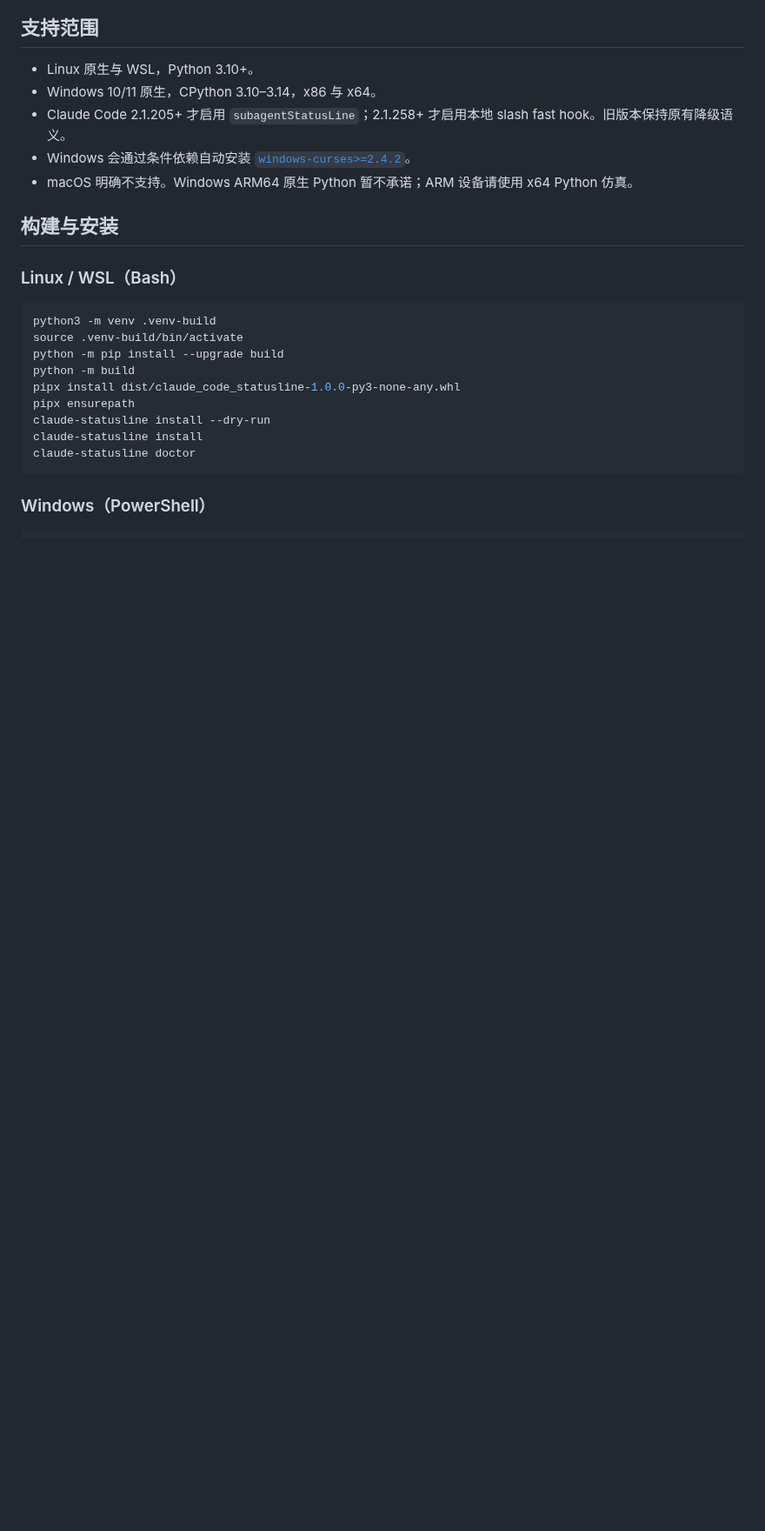
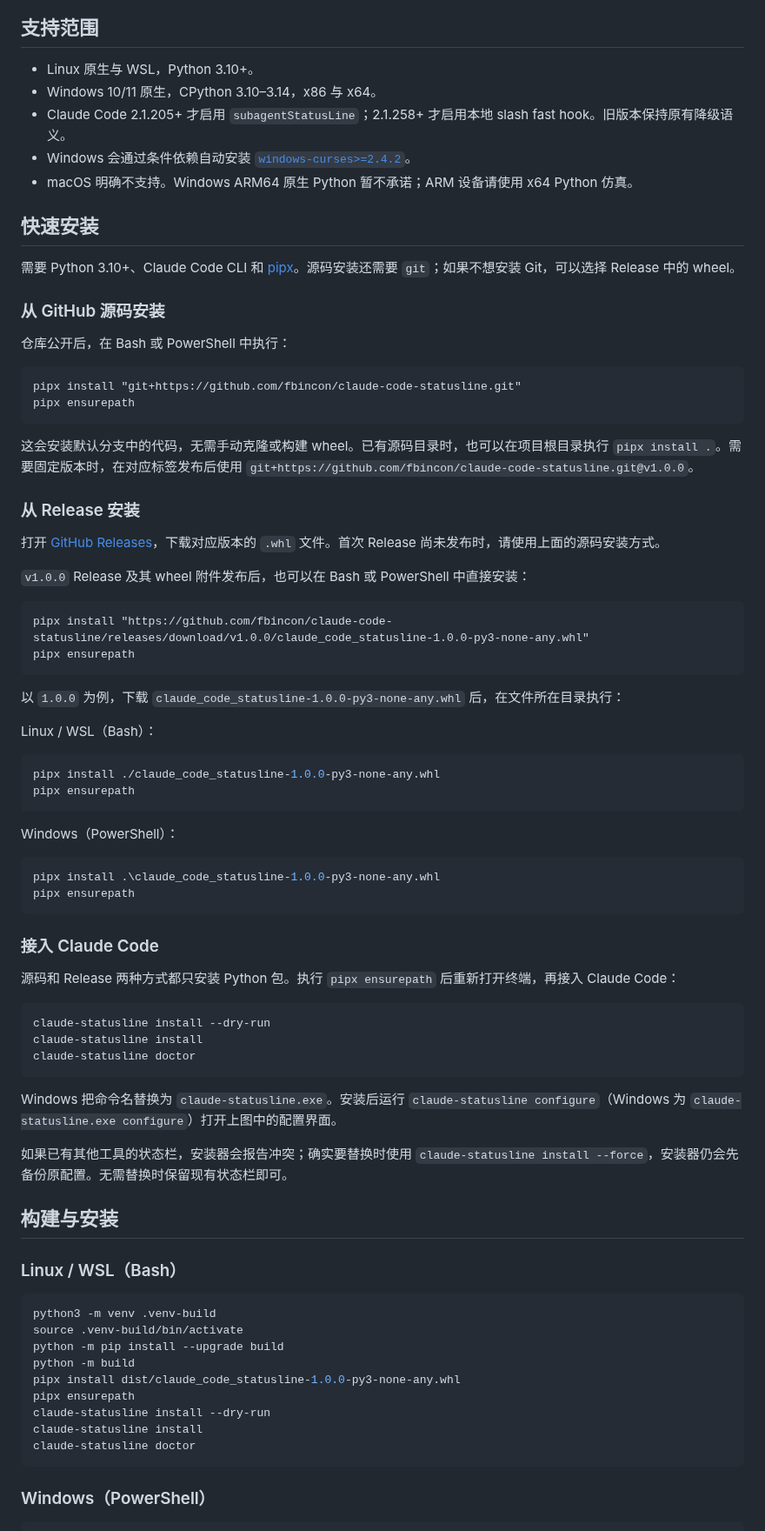
Before and after one commit to fbincon/claude-code-statusline, a Markdown page: README.md, the part around one of its changes. Shown at 87% size. Drawn GitHub-style; blank space fills up the shorter version.

````diff
--- a/README.md
+++ b/README.md
@@ -11,6 +36,62 @@
 - Claude Code 2.1.205+ 才启用 `subagentStatusLine`；2.1.258+ 才启用本地 slash fast hook。旧版本保持原有降级语义。
 - Windows 会通过条件依赖自动安装 [`windows-curses>=2.4.2`](https://pypi.org/project/windows-curses/)。
 - macOS 明确不支持。Windows ARM64 原生 Python 暂不承诺；ARM 设备请使用 x64 Python 仿真。
+
+## 快速安装
+
+需要 Python 3.10+、Claude Code CLI 和 [pipx](https://pipx.pypa.io/latest/how-to/install-pipx.html)。源码安装还需要 `git`；如果不想安装 Git，可以选择 Release 中的 wheel。
+
+### 从 GitHub 源码安装
+
+仓库公开后，在 Bash 或 PowerShell 中执行：
+
+```text
+pipx install "git+https://github.com/fbincon/claude-code-statusline.git"
+pipx ensurepath
+```
+
+这会安装默认分支中的代码，无需手动克隆或构建 wheel。已有源码目录时，也可以在项目根目录执行 `pipx install .`。需要固定版本时，在对应标签发布后使用 `git+https://github.com/fbincon/claude-code-statusline.git@v1.0.0`。
+
+### 从 Release 安装
+
+打开 [GitHub Releases](https://github.com/fbincon/claude-code-statusline/releases)，下载对应版本的 `.whl` 文件。首次 Release 尚未发布时，请使用上面的源码安装方式。
+
+`v1.0.0` Release 及其 wheel 附件发布后，也可以在 Bash 或 PowerShell 中直接安装：
+
+```text
+pipx install "https://github.com/fbincon/claude-code-statusline/releases/download/v1.0.0/claude_code_statusline-1.0.0-py3-none-any.whl"
+pipx ensurepath
+```
+
+以 `1.0.0` 为例，下载 `claude_code_statusline-1.0.0-py3-none-any.whl` 后，在文件所在目录执行：
+
+Linux / WSL（Bash）：
+
+```bash
+pipx install ./claude_code_statusline-1.0.0-py3-none-any.whl
+pipx ensurepath
+```
+
+Windows（PowerShell）：
+
+```powershell
+pipx install .\claude_code_statusline-1.0.0-py3-none-any.whl
+pipx ensurepath
+```
+
+### 接入 Claude Code
+
+源码和 Release 两种方式都只安装 Python 包。执行 `pipx ensurepath` 后重新打开终端，再接入 Claude Code：
+
+```bash
+claude-statusline install --dry-run
+claude-statusline install
+claude-statusline doctor
+```
+
+Windows 把命令名替换为 `claude-statusline.exe`。安装后运行 `claude-statusline configure`（Windows 为 `claude-statusline.exe configure`）打开上图中的配置界面。
+
+如果已有其他工具的状态栏，安装器会报告冲突；确实要替换时使用 `claude-statusline install --force`，安装器仍会先备份原配置。无需替换时保留现有状态栏即可。
 
 ## 构建与安装
 
````
Also changed, not shown: other parts of README.md (+29 -0 lines), README_DETAILED.md (+5 -2 lines), docs/RELEASING.md (added, +72 -0 lines), docs/images/configure-main.png (added), docs/images/configure-settings.png (added), docs/images/configure-subagents.png (added), docs/images/statusline.png (added), 4 other files.
